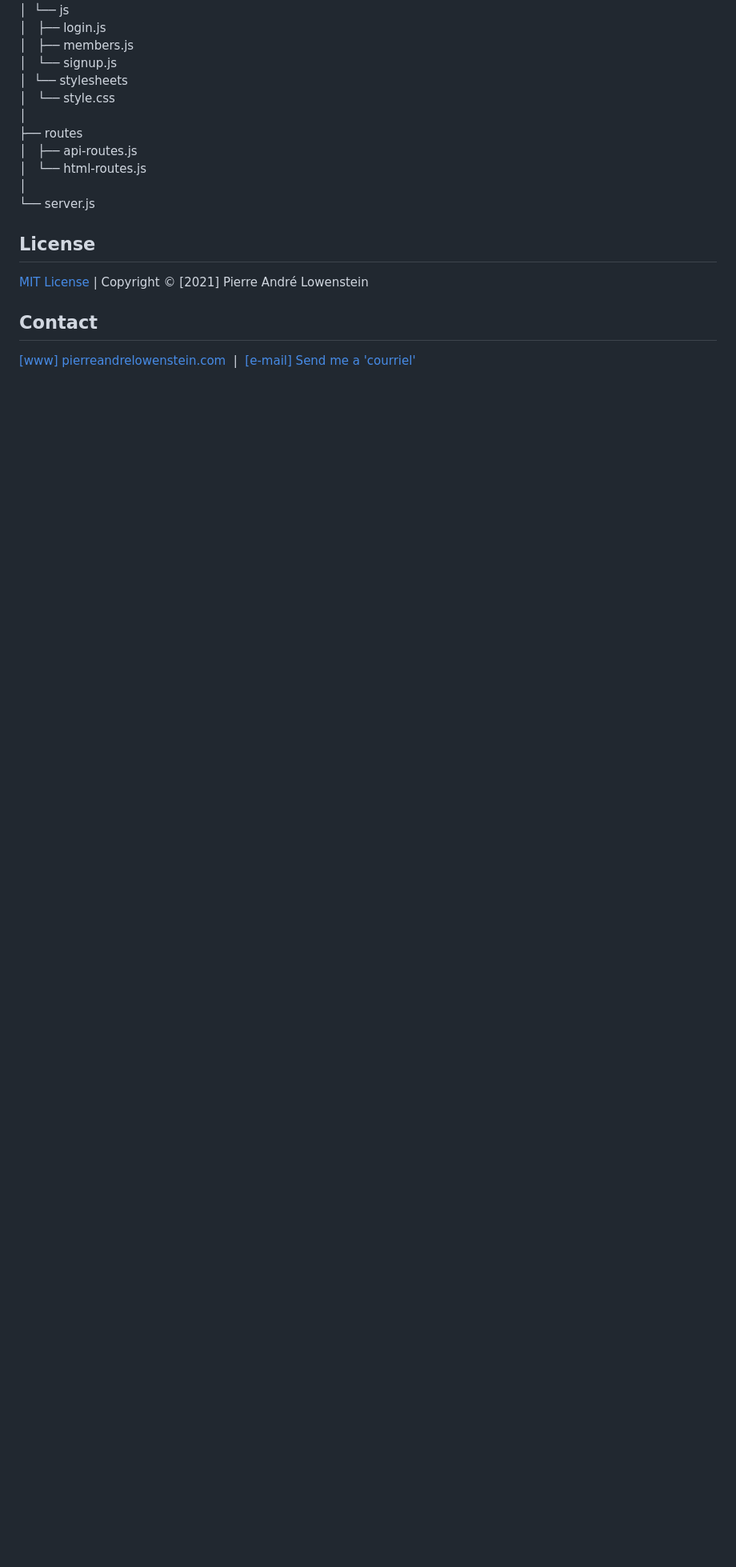
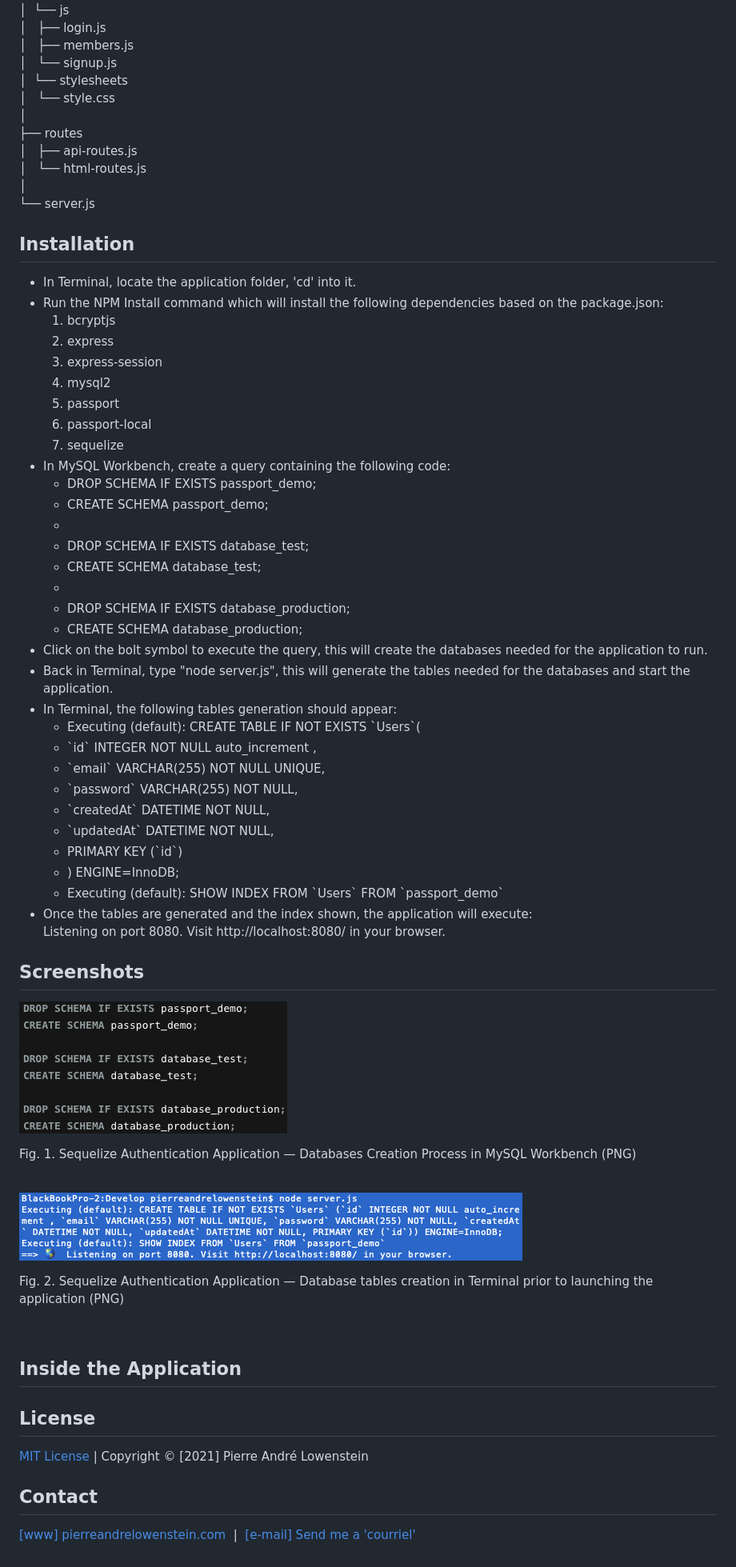
Before and after one commit to palowenstein/hw14-reverse-engineering-authentication, a Markdown page: README.md, the part around the change printed below. Shown: that part at 80% size. Drawn GitHub-style; pictures changed too: demo_assets/ucla-hw14-reverse-engineering-authentication-sequelize-1-mysql-workbench-creating-databases.png (added), demo_assets/ucla-hw14-reverse-engineering-authentication-sequelize-2-terminal-node-server-js.png (added); blank space fills up the shorter version.

Commit message:
new demo images, read me -> installation process, installation screenshots

```diff
--- a/README.md
+++ b/README.md
@@ -42,6 +44,62 @@
 └── server.js
 </p>
 
+## Installation
+<ul>
+<li>In Terminal, locate the application folder, 'cd' into it.</li>
+<li>Run the NPM Install command which will install the following dependencies based on the package.json:
+  <ol>
+  <li>bcryptjs</li>
+  <li>express</li>
+  <li>express-session</li>
+  <li>mysql2</li>
+  <li>passport</li>
+  <li>passport-local</li>
+  <li>sequelize</li>
+  </ol>
+</li>
+<li>In MySQL Workbench, create a query containing the following code:
+  <ul style="list-style: none;">
+  <li>DROP SCHEMA IF EXISTS passport_demo;</li>
+  <li>CREATE SCHEMA passport_demo;</li>
+  <li></li>
+  <li>DROP SCHEMA IF EXISTS database_test;</li>
+  <li>CREATE SCHEMA database_test;</li>
+  <li></li>
+  <li>DROP SCHEMA IF EXISTS database_production;</li>
+  <li>CREATE SCHEMA database_production;</li>
+  </ul>
+</li>
+<li>Click on the bolt symbol to execute the query, this will create the databases needed for the application to run.</li>
+<li>Back in Terminal, type "node server.js", this will generate the tables needed for the databases and start the application.</li>
+<li>In Terminal, the following tables generation should appear:
+  <ul style="list-style: none;">
+  <li>Executing (default): CREATE TABLE IF NOT EXISTS `Users`(</li>
+  <li>`id` INTEGER NOT NULL auto_increment ,</li>
+  <li>`email` VARCHAR(255) NOT NULL UNIQUE,</li>
+  <li>`password` VARCHAR(255) NOT NULL,</li>
+  <li>`createdAt` DATETIME NOT NULL,</li>
+  <li>`updatedAt` DATETIME NOT NULL,</li>
+  <li>PRIMARY KEY (`id`)</li>
+  <li>) ENGINE=InnoDB;</li>
+  <li>Executing (default): SHOW INDEX FROM `Users` FROM `passport_demo`</li>
+  </ul>
+<li>Once the tables are generated and the index shown, the application will execute:<br />Listening on port 8080. Visit http://localhost:8080/ in your browser.</li>
+</ul>
+
+## Screenshots
+
+![Sequelize Authentication Application — Databases Creation Process in MySQL Workbench (PNG)](./demo_assets/ucla-hw14-reverse-engineering-authentication-sequelize-1-mysql-workbench-creating-databases.png "Sequelize Authentication Application — Databases Creation Process in MySQL Workbench (PNG)")
+<p>Fig. 1. Sequelize Authentication Application — Databases Creation Process in MySQL Workbench (PNG)</p>
+<br />
+
+![Sequelize Authentication Application — Database tables creation in Terminal prior to launching the application (PNG)](./demo_assets/ucla-hw14-reverse-engineering-authentication-sequelize-2-terminal-node-server-js.png "Sequelize Authentication Application — Database tables creation in Terminal prior to launching the application (PNG)")
+<p>Fig. 2. Sequelize Authentication Application — Database tables creation in Terminal prior to launching the application (PNG)</p>
+<br />
+
+## Inside the Application
+
+
 ## License
 <p>
 <a href="./MITlicense.txt">MIT License</a> | Copyright © [2021] Pierre André Lowenstein
```
Also changed, not shown: other parts of README.md (+3 -1 lines), 1 other file.
